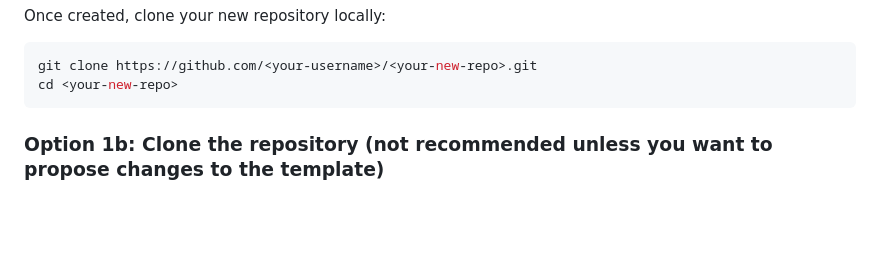
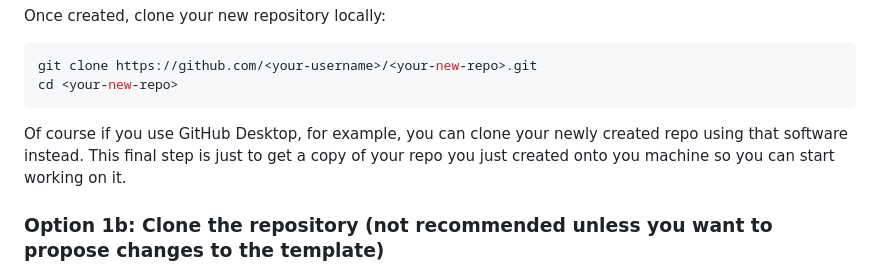
Before and after one commit to UofGStats/booktemplate, a Markdown page: README.md, the part around the change. GitHub-like rendering; blank space fills up the shorter version.

Commit message:
Update README with GitHub Desktop cloning instructions
Added a note about using GitHub Desktop for cloning.

````diff
--- a/README.md
+++ b/README.md
@@ -44,6 +44,8 @@ Once created, clone your new repository locally:
 git clone https://github.com/<your-username>/<your-new-repo>.git
 cd <your-new-repo>
 ```
+
+Of course if you use GitHub Desktop, for example, you can clone your newly created repo using that software instead. This final step is just to get a copy of your repo you just created onto you machine so you can start working on it.
 
 ### Option 1b: Clone the repository (not recommended unless you want to propose changes to the template)
 
````
